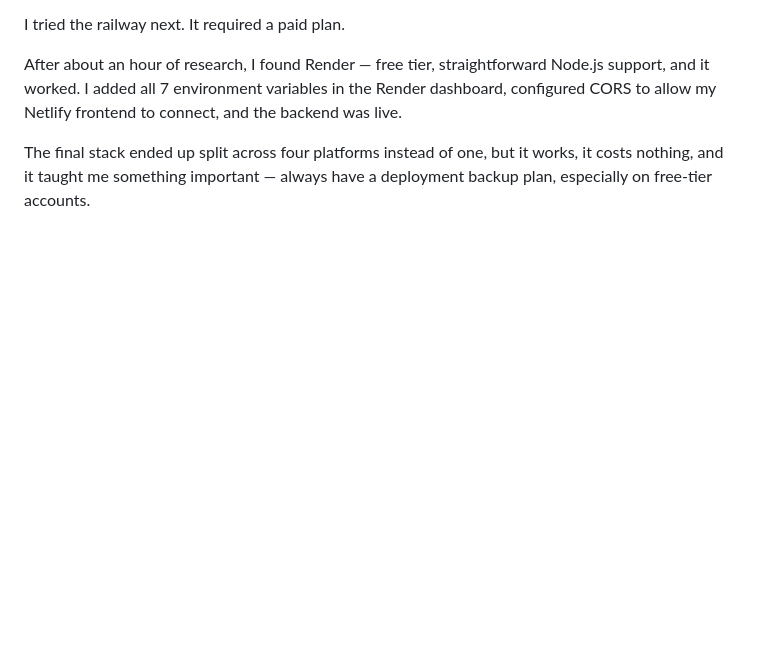
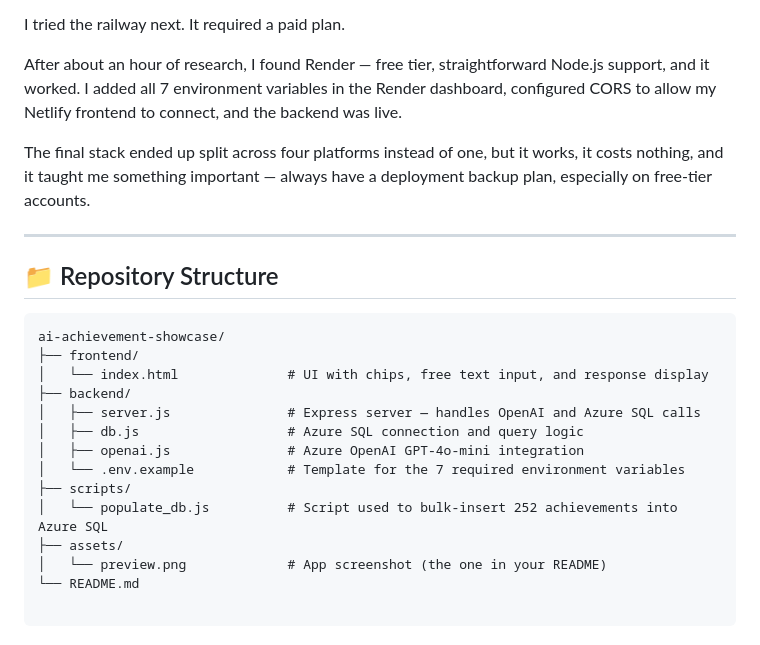
Before and after one commit to daminipchrysanthemum-tech/my-portfolio-ai, a Markdown page: README.md, the part around the change. Drawn GitHub-style; blank space fills up the shorter version.

````diff
--- a/README.md
+++ b/README.md
@@ -61,3 +61,24 @@ I tried the railway next. It required a paid plan.
 After about an hour of research, I found Render — free tier, straightforward Node.js support, and it worked. I added all 7 environment variables in the Render dashboard, configured CORS to allow my Netlify frontend to connect, and the backend was live.
 
 The final stack ended up split across four platforms instead of one, but it works, it costs nothing, and it taught me something important — always have a deployment backup plan, especially on free-tier accounts.
+
+---
+
+## 📁 Repository Structure
+
+```
+ai-achievement-showcase/
+├── frontend/
+│   └── index.html              # UI with chips, free text input, and response display
+├── backend/
+│   ├── server.js               # Express server — handles OpenAI and Azure SQL calls
+│   ├── db.js                   # Azure SQL connection and query logic
+│   ├── openai.js               # Azure OpenAI GPT-4o-mini integration
+│   └── .env.example            # Template for the 7 required environment variables
+├── scripts/
+│   └── populate_db.js          # Script used to bulk-insert 252 achievements into Azure SQL
+├── assets/
+│   └── preview.png             # App screenshot (the one in your README)
+└── README.md
+
+```
````
